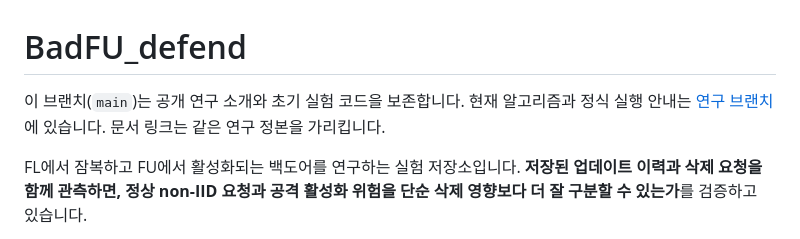
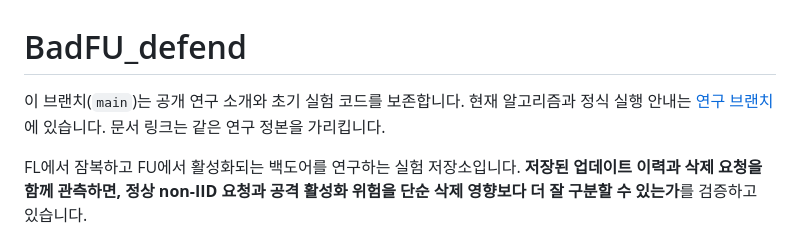
Before and after one commit to sijoon-sung/BadFU_defend, a Markdown page: README.md, the part around the change. Drawn GitHub-style.

Commit message:
Polish public research overview wording

```diff
--- a/README.md
+++ b/README.md
@@ -1,6 +1,6 @@
 # BadFU_defend
 
-이 브랜치(`main`)는 공개 연구 소개와 초기 실험 코드을 보존합니다. 현재 알고리즘과 정식 실행 안내는 [연구 브랜치](https://github.com/sijoon-sung/BadFU_defend/tree/codex/structural-latent-defense)에 있습니다. 문서 링크는 같은 연구 정본을 가리킵니다.
+이 브랜치(`main`)는 공개 연구 소개와 초기 실험 코드를 보존합니다. 현재 알고리즘과 정식 실행 안내는 [연구 브랜치](https://github.com/sijoon-sung/BadFU_defend/tree/codex/structural-latent-defense)에 있습니다. 문서 링크는 같은 연구 정본을 가리킵니다.
 
 FL에서 잠복하고 FU에서 활성화되는 백도어를 연구하는 실험 저장소입니다. **저장된 업데이트 이력과 삭제 요청을 함께 관측하면, 정상 non-IID 요청과 공격 활성화 위험을 단순 삭제 영향보다 더 잘 구분할 수 있는가**를 검증하고 있습니다.
 
```
